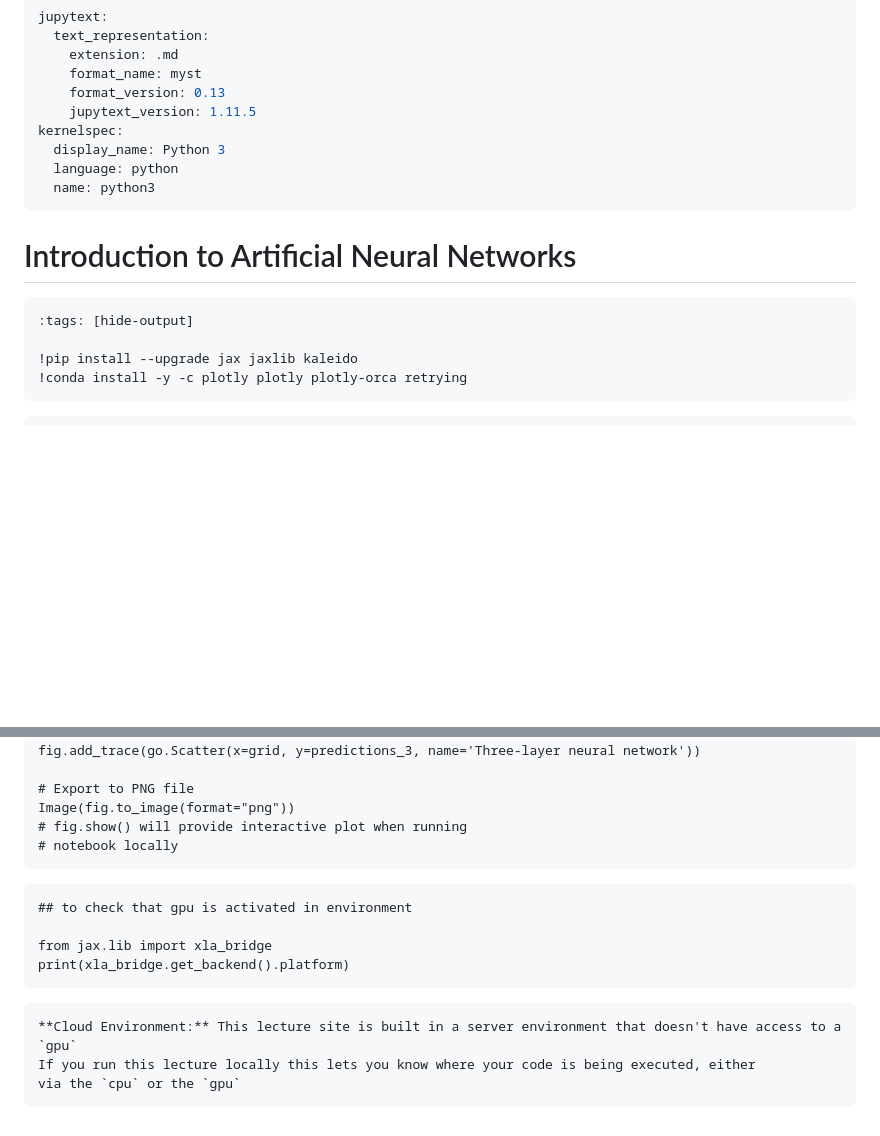
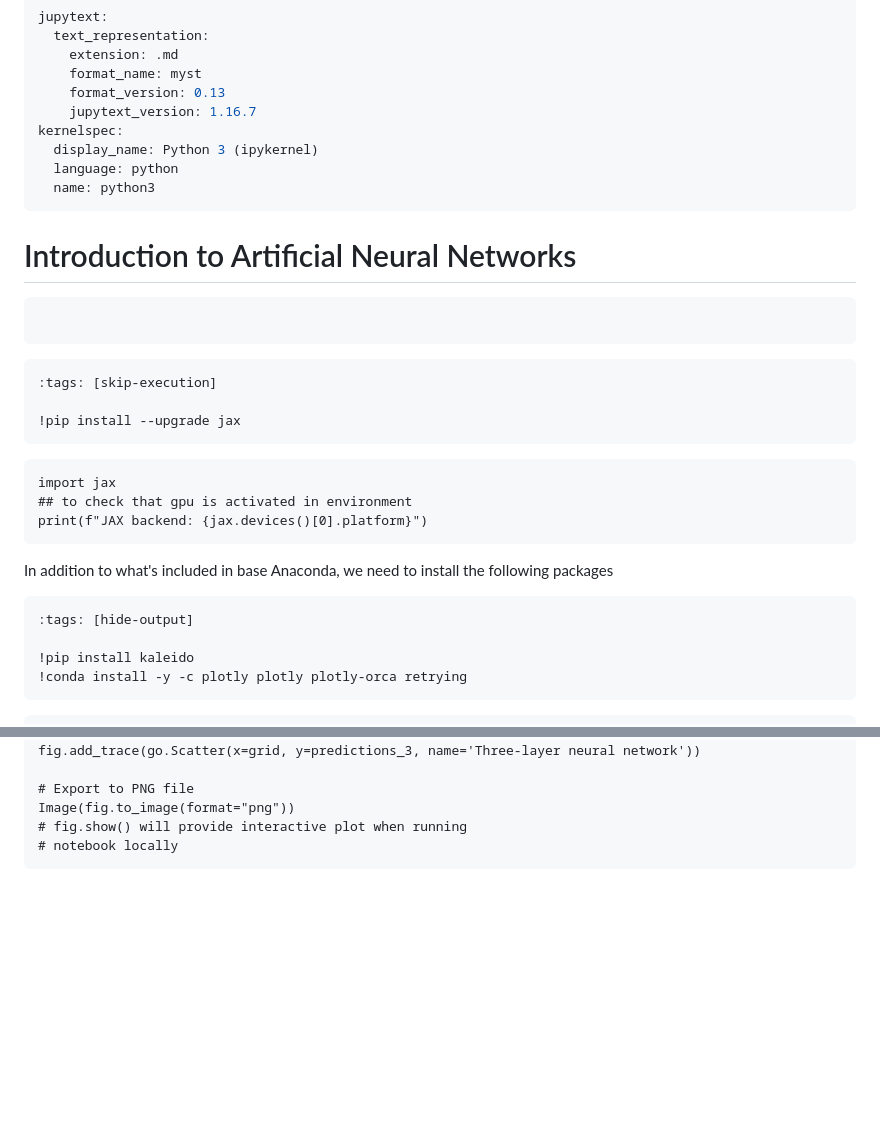
Before and after one commit to QuantEcon/lecture-stats, a Markdown page: lectures/back_prop.md, 2 parts joined by grey strips. Drawn GitHub-style; blank space fills up the shorter version.

Commit message:
update back_prop lecture

````diff
--- a/lectures/back_prop.md
+++ b/lectures/back_prop.md
@@ -4,19 +4,36 @@ jupytext:
     extension: .md
     format_name: myst
     format_version: 0.13
-    jupytext_version: 1.11.5
+    jupytext_version: 1.16.7
 kernelspec:
-  display_name: Python 3
+  display_name: Python 3 (ipykernel)
   language: python
   name: python3
 ---
 
 # Introduction to Artificial Neural Networks
 
+```{include} _admonition/gpu.md
+```
+
+```{code-cell} ipython3
+:tags: [skip-execution]
+
+!pip install --upgrade jax
+```
+
+```{code-cell} ipython3
+import jax
+## to check that gpu is activated in environment
+print(f"JAX backend: {jax.devices()[0].platform}")
+```
+
+In addition to what's included in base Anaconda, we need to install the following packages
+
 ```{code-cell} ipython3
 :tags: [hide-output]
 
-!pip install --upgrade jax jaxlib kaleido
+!pip install kaleido
 !conda install -y -c plotly plotly plotly-orca retrying
 ```
 
@@ -592,16 +609,3 @@ Image(fig.to_image(format="png"))
 # fig.show() will provide interactive plot when running
 # notebook locally
 ```
-
-```{code-cell} ipython3
-## to check that gpu is activated in environment
-
-from jax.lib import xla_bridge
-print(xla_bridge.get_backend().platform)
-```
-
-```{note}
-**Cloud Environment:** This lecture site is built in a server environment that doesn't have access to a `gpu`
-If you run this lecture locally this lets you know where your code is being executed, either
-via the `cpu` or the `gpu`
-```
````
